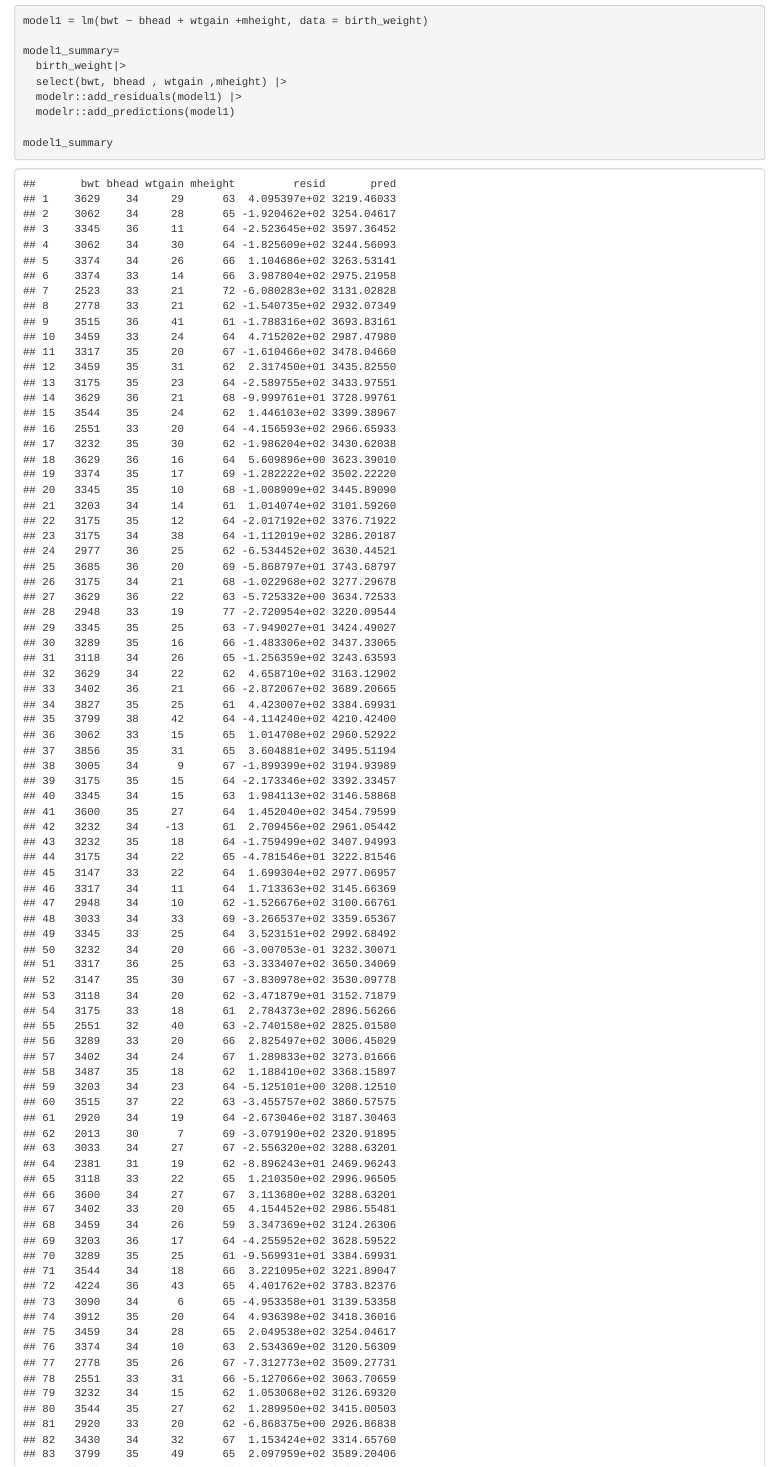
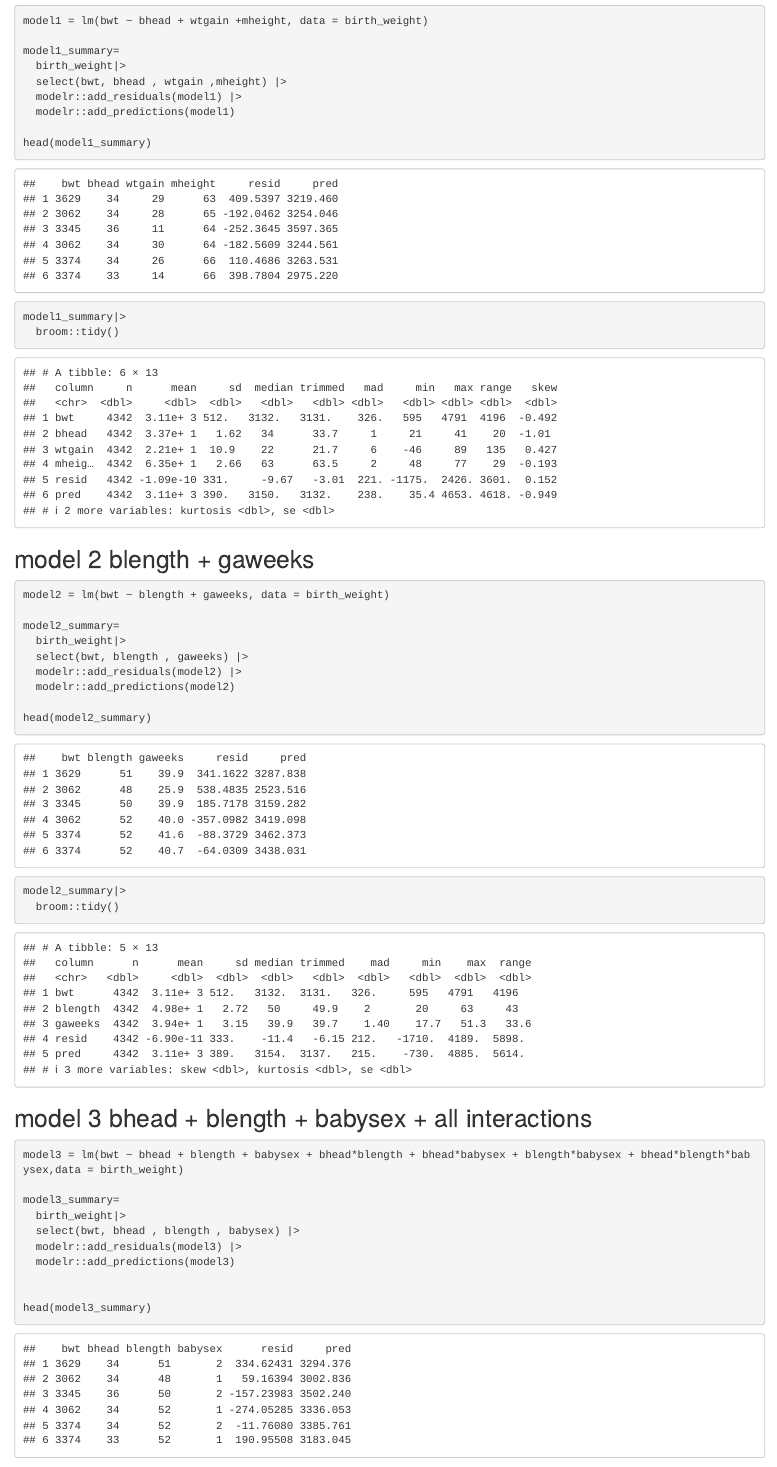
Before and after one commit to XiangxiongFeng/p8105_hw6_xiangxiongfeng, an R Markdown document (hw6.Rmd): the page in a window 1100 px wide, from 1940 px down. Rendered offline with R 4.5, knitr and Pandoc, with nearby package versions; some code elsewhere in the file could not run offline; column names are cleaned by a stand-in for the janitor package.

Commit message:
model 2 and 3 are fitted

````diff
--- a/hw6.Rmd
+++ b/hw6.Rmd
@@ -148,8 +148,43 @@ model1_summary=
   modelr::add_residuals(model1) |>
   modelr::add_predictions(model1)
 
-model1_summary
+head(model1_summary)
 model1_summary|>
   broom::tidy()
 
 ```
+
+
+## model 2 blength + gaweeks
+
+```{r}
+model2 = lm(bwt ~ blength + gaweeks, data = birth_weight)
+
+model2_summary=
+  birth_weight|>
+  select(bwt, blength , gaweeks) |>
+  modelr::add_residuals(model2) |>
+  modelr::add_predictions(model2)
+
+head(model2_summary)
+model2_summary|>
+  broom::tidy()
+
+```
+
+## model 3 bhead + blength + babysex + all interactions
+
+```{r}
+model3 = lm(bwt ~ bhead + blength + babysex + bhead*blength + bhead*babysex + blength*babysex + bhead*blength*babysex,data = birth_weight)
+
+model3_summary=
+  birth_weight|>
+  select(bwt, bhead , blength , babysex) |>
+  modelr::add_residuals(model3) |>
+  modelr::add_predictions(model3)
+
+
+head(model3_summary)
+
+
+```
````
Also changed, not shown: hw6.html.
